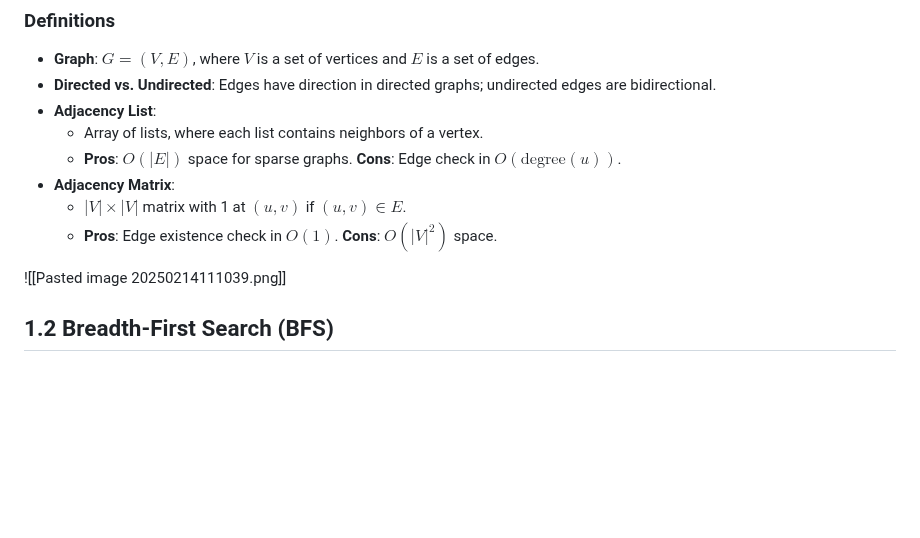
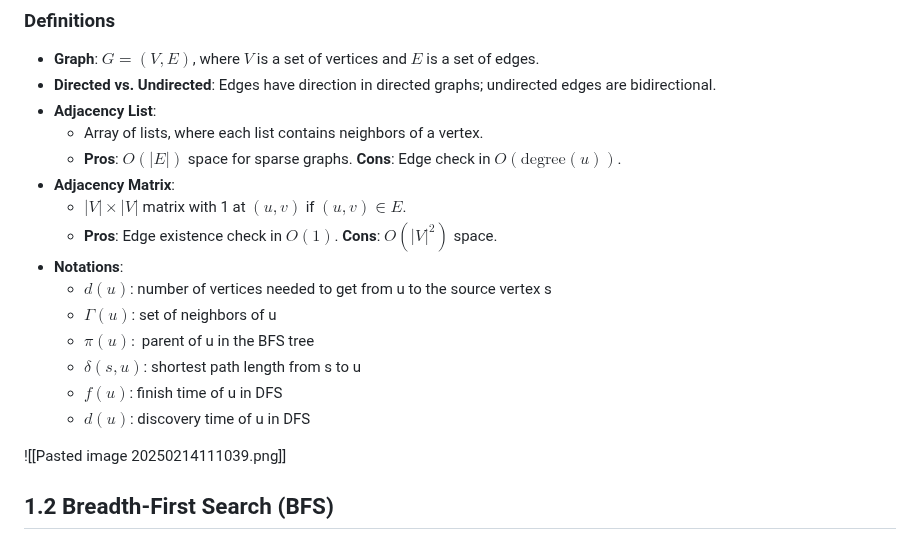
Before and after one commit to CedricDeVijt/ComputerScienceNotes, a Markdown page: Bachelor 3/Datastructuren en graafalgoritmen/1 Graph searching.md, the part around the change. Drawn GitHub-style; blank space fills up the shorter version.

Commit message:
vault backup: 2025-04-01 12:02:50

```diff
--- a/Bachelor 3/Datastructuren en graafalgoritmen/1 Graph searching.md
+++ b/Bachelor 3/Datastructuren en graafalgoritmen/1 Graph searching.md
@@ -10,6 +10,13 @@
 - **Adjacency Matrix**:
   - $|V| \times |V|$ matrix with 1 at $(u, v)$ if $(u, v) \in E$.
   - **Pros**: Edge existence check in $O(1)$. **Cons**: $O(|V|^2)$ space.
+- **Notations**:
+  - $d(u)$: number of vertices needed to get from u to the source vertex s
+  - $\Gamma(u)$: set of neighbors of u
+  - $\pi(u):$ parent of u in the BFS tree
+  - $\delta(s, u)$: shortest path length from s to u
+  - $f(u)$: finish time of u in DFS
+  - $d(u)$: discovery time of u in DFS
 
 ![[Pasted image 20250214111039.png]]
 
```
